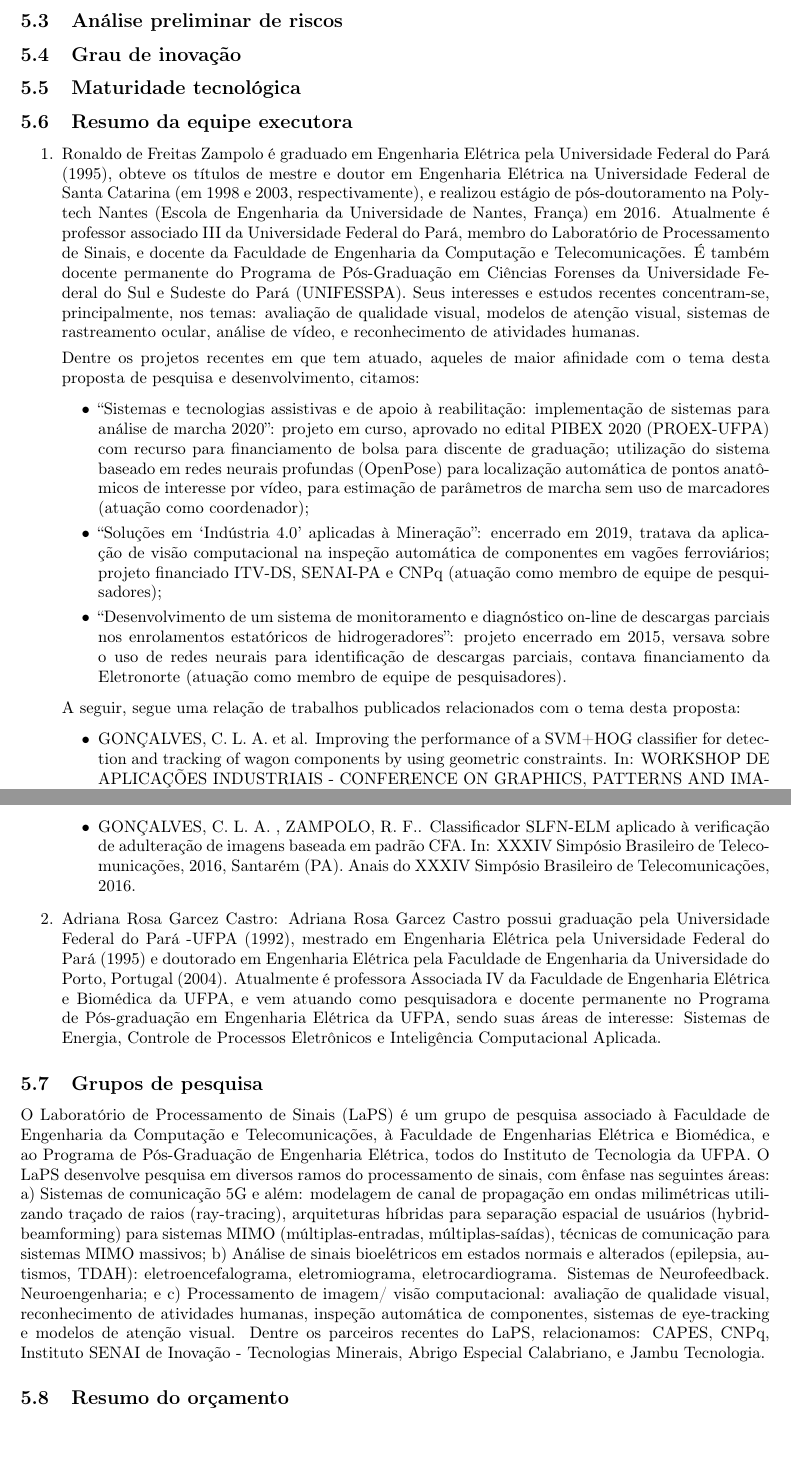
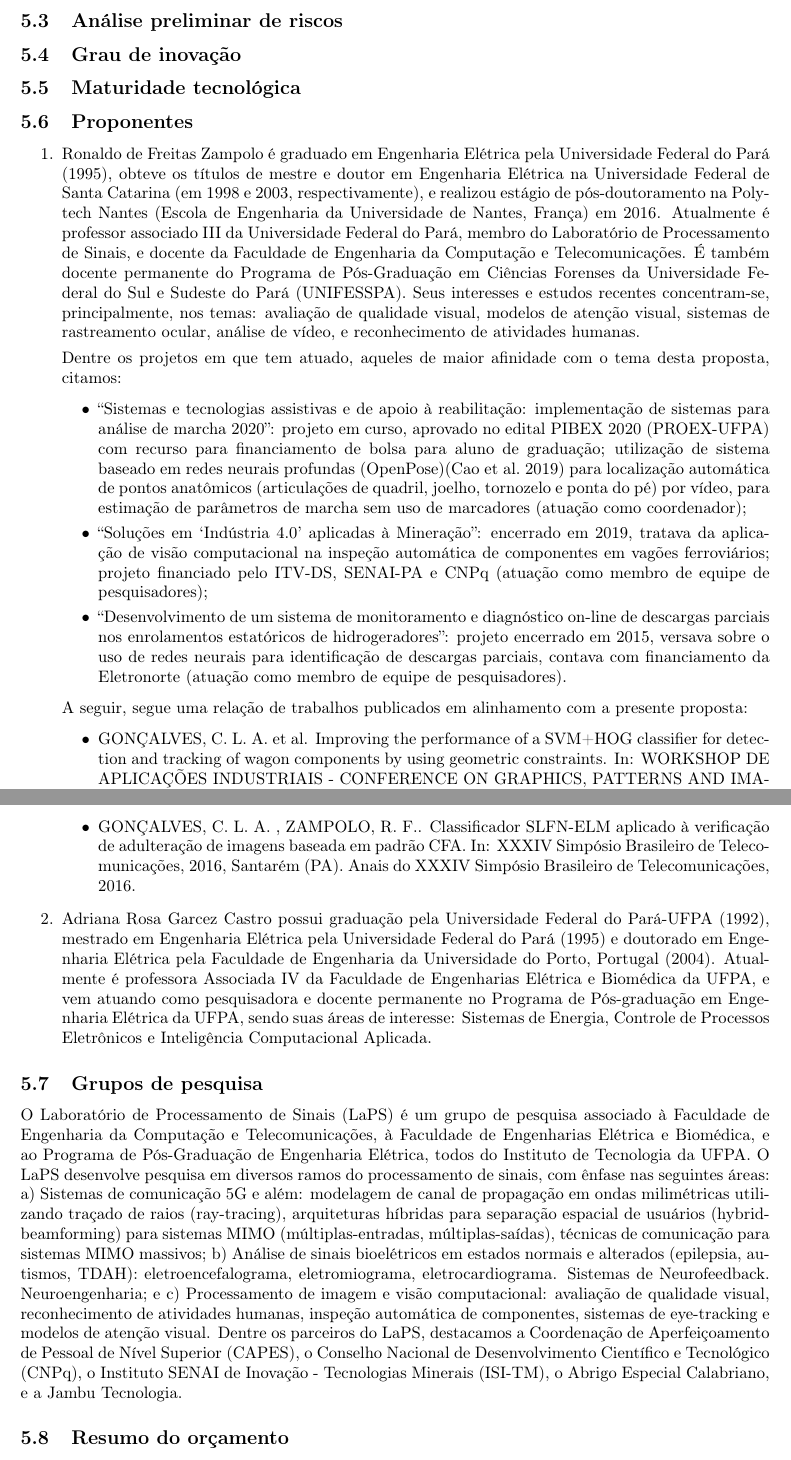
Before and after one commit to zampolo/actrec-general, a LaTeX document (main.tex, which reads proj.tex): two parts of pages 8 and 9 of 12, joined at a grey line, cut so that both start at the same text. Compiled offline with pdfLaTeX.

Commit message:
Insere OpenPose da lista de referências. Aprimora Proponentes e Grupo de Pesquisa.

```diff
--- a/proj.tex
+++ b/proj.tex
@@ -26,18 +26,18 @@
 \label{ssec:trl}
 
 % resumo da equipe executora
-\subsection{Resumo da equipe executora}
+\subsection{Proponentes}
 \label{ssec:equipe}
 \begin{enumerate}
 	\item Ronaldo de Freitas Zampolo é graduado em Engenharia Elétrica pela Universidade Federal do Pará (1995), obteve os títulos de mestre e doutor em Engenharia Elétrica na Universidade Federal de Santa Catarina (em 1998 e 2003, respectivamente), e realizou estágio de pós-doutoramento na Polytech Nantes (Escola de Engenharia da Universidade de Nantes, França) em 2016. Atualmente é professor associado III da Universidade Federal do Pará, membro do Laboratório de Processamento de Sinais, e docente da Faculdade de Engenharia da Computação e Telecomunicações. É também docente permanente do Programa de Pós-Graduação em Ciências Forenses da Universidade Federal do Sul e Sudeste do Pará (UNIFESSPA). Seus interesses e estudos recentes concentram-se, principalmente, nos temas: avaliação de qualidade visual, modelos de atenção visual, sistemas de rastreamento ocular, análise de vídeo, e reconhecimento de atividades humanas.
 
-Dentre os projetos recentes em que tem atuado, aqueles de maior afinidade com o tema desta proposta de pesquisa e desenvolvimento, citamos:
+Dentre os projetos em que tem atuado, aqueles de maior afinidade com o tema desta proposta, citamos:
 		\begin{itemize}
-			\item ``Sistemas e tecnologias assistivas e de apoio à reabilitação: implementação de sistemas para análise de marcha 2020'': projeto em curso, aprovado no edital PIBEX 2020 (PROEX-UFPA) com recurso para financiamento de bolsa para discente de graduação; utilização do sistema baseado em redes neurais profundas (OpenPose) para localização automática de pontos anatômicos de interesse por vídeo, para estimação de parâmetros de marcha sem uso de marcadores (atuação como coordenador);
-			\item ``Soluções em `Indústria 4.0' aplicadas à Mineração'': encerrado em 2019, tratava da aplicação de visão computacional na inspeção automática de componentes em vagões ferroviários; projeto financiado ITV-DS, SENAI-PA e CNPq (atuação como membro de equipe de pesquisadores);
-			\item ``Desenvolvimento de um sistema de monitoramento e diagnóstico on-line de descargas parciais nos enrolamentos estatóricos de hidrogeradores'': projeto encerrado em 2015, versava sobre o uso de redes neurais para identificação de descargas parciais, contava financiamento da Eletronorte (atuação como membro de equipe de pesquisadores).
+			\item ``Sistemas e tecnologias assistivas e de apoio à reabilitação: implementação de sistemas para análise de marcha 2020'': projeto em curso, aprovado no edital PIBEX 2020 (PROEX-UFPA) com recurso para financiamento de bolsa para aluno de graduação; utilização de sistema baseado em redes neurais profundas (OpenPose)\parencite{cao-2019} para localização automática de pontos anatômicos (articulações de quadril, joelho, tornozelo e ponta do pé) por vídeo, para estimação de parâmetros de marcha sem uso de marcadores (atuação como coordenador);
+			\item ``Soluções em `Indústria 4.0' aplicadas à Mineração'': encerrado em 2019, tratava da aplicação de visão computacional na inspeção automática de componentes em vagões ferroviários; projeto financiado pelo ITV-DS, SENAI-PA e CNPq (atuação como membro de equipe de pesquisadores);
+			\item ``Desenvolvimento de um sistema de monitoramento e diagnóstico on-line de descargas parciais nos enrolamentos estatóricos de hidrogeradores'': projeto encerrado em 2015, versava sobre o uso de redes neurais para identificação de descargas parciais, contava com financiamento da Eletronorte (atuação como membro de equipe de pesquisadores).
 		\end{itemize}
-A seguir, segue uma relação de trabalhos publicados relacionados com o tema desta proposta:
+A seguir, segue uma relação de trabalhos publicados em alinhamento com a presente  proposta:
 		\begin{itemize}
 			\item GONÇALVES, C. L. A. et al. Improving the performance of a SVM+HOG classifier for detection and tracking of wagon components by using geometric constraints. In: WORKSHOP DE APLICAÇÕES INDUSTRIAIS - CONFERENCE ON GRAPHICS, PATTERNS AND IMAGES (SIBGRAPI), 32., 2019, Rio de Janeiro. Anais [...]. Porto Alegre: Sociedade Brasileira de Computação, 2019. p. 230-236. DOI: https://doi.org/10.5753/sibgrapi.est.2019.8336.
 			\item GONÇALVES, L. A., ZAMPOLO, R. F., BARROS, F. B.. A multi-stream network with different receptive fields to assess visual quality. In: Symposium on Knowledge Discovery, Mining and Learning (KDMiLe) (KDMile'19), 2019, Fortaleza (CE). Proceedings of Symposium on Knowledge Discovery, Mining and Learning (KDMiLe) (KDMile'19), 2019.
@@ -45,14 +45,14 @@ A seguir, segue uma relação de trabalhos publicados relacionados com o tema de
 			\item GONÇALVES, C. L. A. , ZAMPOLO, R. F.. Classificador SLFN-ELM aplicado à verificação de adulteração de imagens baseada em padrão CFA. In: XXXIV Simpósio Brasileiro de Telecomunicações, 2016, Santarém (PA). Anais do XXXIV Simpósio Brasileiro de Telecomunicações, 2016.
 		\end{itemize}
 
-\item Adriana Rosa Garcez Castro: Adriana Rosa Garcez Castro possui graduação pela Universidade Federal do Pará -UFPA (1992), mestrado em Engenharia Elétrica pela Universidade Federal do Pará (1995) e doutorado em Engenharia Elétrica pela Faculdade de Engenharia da Universidade do Porto, Portugal (2004). Atualmente é professora Associada IV da Faculdade de Engenharia Elétrica e Biomédica da UFPA, e vem atuando como pesquisadora e docente permanente no Programa de Pós-graduação em Engenharia Elétrica da UFPA, sendo suas áreas de interesse: Sistemas de Energia, Controle de Processos Eletrônicos e Inteligência Computacional Aplicada.
+\item Adriana Rosa Garcez Castro possui graduação pela Universidade Federal do Pará-UFPA (1992), mestrado em Engenharia Elétrica pela Universidade Federal do Pará (1995) e doutorado em Engenharia Elétrica pela Faculdade de Engenharia da Universidade do Porto, Portugal (2004). Atualmente é professora Associada IV da Faculdade de Engenharias Elétrica e Biomédica da UFPA, e vem atuando como pesquisadora e docente permanente no Programa de Pós-graduação em Engenharia Elétrica da UFPA, sendo suas áreas de interesse: Sistemas de Energia, Controle de Processos Eletrônicos e Inteligência Computacional Aplicada.
 
 \end{enumerate}
 
 % apresentação do laboratório
 \subsection{Grupos de pesquisa}
 \label{ssec:grppesq}
-O Laboratório de Processamento de Sinais (LaPS) é um grupo de pesquisa associado à Faculdade de Engenharia da Computação e Telecomunicações,  à Faculdade de Engenharias Elétrica e Biomédica, e ao Programa de Pós-Graduação de Engenharia Elétrica, todos do Instituto de Tecnologia da UFPA. O LaPS desenvolve pesquisa em diversos ramos do processamento de sinais, com ênfase nas seguintes áreas: a) Sistemas de comunicação 5G e além: modelagem de canal de propagação em ondas milimétricas utilizando traçado de raios (ray-tracing), arquiteturas híbridas para separação espacial de usuários (hybrid-beamforming) para sistemas MIMO (múltiplas-entradas, múltiplas-saídas), técnicas de comunicação para sistemas MIMO massivos; b) Análise de sinais bioelétricos em estados normais e alterados (epilepsia, autismos, TDAH): eletroencefalograma, eletromiograma, eletrocardiograma. Sistemas de Neurofeedback. Neuroengenharia; e c) Processamento de imagem/ visão computacional: avaliação de qualidade visual, reconhecimento de atividades humanas, inspeção automática de componentes, sistemas de eye-tracking e modelos de atenção visual. Dentre os parceiros recentes do LaPS, relacionamos: CAPES, CNPq, Instituto SENAI de Inovação - Tecnologias Minerais, Abrigo Especial Calabriano, e Jambu Tecnologia.
+O Laboratório de Processamento de Sinais (LaPS) é um grupo de pesquisa associado à Faculdade de Engenharia da Computação e Telecomunicações,  à Faculdade de Engenharias Elétrica e Biomédica, e ao Programa de Pós-Graduação de Engenharia Elétrica, todos do Instituto de Tecnologia da UFPA. O LaPS desenvolve pesquisa em diversos ramos do processamento de sinais, com ênfase nas seguintes áreas: a) Sistemas de comunicação 5G e além: modelagem de canal de propagação em ondas milimétricas utilizando traçado de raios (ray-tracing), arquiteturas híbridas para separação espacial de usuários (hybrid-beamforming) para sistemas MIMO (múltiplas-entradas, múltiplas-saídas), técnicas de comunicação para sistemas MIMO massivos; b) Análise de sinais bioelétricos em estados normais e alterados (epilepsia, autismos, TDAH): eletroencefalograma, eletromiograma, eletrocardiograma. Sistemas de Neurofeedback. Neuroengenharia; e c) Processamento de imagem e visão computacional: avaliação de qualidade visual, reconhecimento de atividades humanas, inspeção automática de componentes, sistemas de eye-tracking e modelos de atenção visual. Dentre os parceiros do LaPS, destacamos a Coordenação de Aperfeiçoamento de Pessoal de Nível Superior (CAPES), o Conselho Nacional de Desenvolvimento Científico e Tecnológico (CNPq), o Instituto SENAI de Inovação - Tecnologias Minerais (ISI-TM), o Abrigo Especial Calabriano, e a Jambu Tecnologia.
 
 %Dentre as atividades desenvolvidas pelo LaPS diretamente relacionadas ao tema da chamada, podemos citar os projetos “Sistemas e tecnologias assistivas e de apoio à reabilitação: implementação de sistemas para análise de marcha 2020” (em curso), “Dmóvel: Ferramenta móvel para fomento à autonomia de PcDs – 2020” (em curso) e “Implementação de Laboratório de Análise de Marcha de Baixo-Custo para Auxílio na Reabilitação de Crianças Portadoras de Encefalopatia Não-Evolutiva” (encerrado em 2012). Os dois primeiros foram recentemente aprovados em editais de extensão da UFPA, sendo contemplados com bolsa para alunos de graduação. O terceiro, por sua vez, foi aprovado em edital da FAPESPA (Fundação de Apoio à Pesquisa do Estado do Pará). Tais projetos contam com instituição parceira de assistência e saúde voltada a pessoas com deficiência, cujo quadro profissional é formado por médicos, psicólogos, terapeutas ocupacionais, e fisioterapia com longa experiência na área. Apesar das aplicações diferirem daquela desta chamada, a experiência em visão computacional e redes neurais artificiais do LaPS pode ser verificada pela participação em outros dois projetos: “Soluções em “Indústria 4.0” aplicadas à Mineração” (encerrado em 2019, aplicação de visão computacional na inspeção automática de componentes em vagões ferroviários, com parcerias do Instituto Tecnológico Vale, e Instituto SENAI de Inovação, e financiamento pelo ITV-DS, SENAI-PA e CNPq) e “Desenvolvimento de um sistema de monitoramento e diagnóstico on-line de descargas parciais nos enrolamentos estatóricos de hidrogeradores” (encerrado em 2015, usa redes neurais para identificação de descargas parciais, com financiamento pela Eletronorte).
 
```
Also changed, not shown: bib/actrec.bib (+7 -0 lines).
